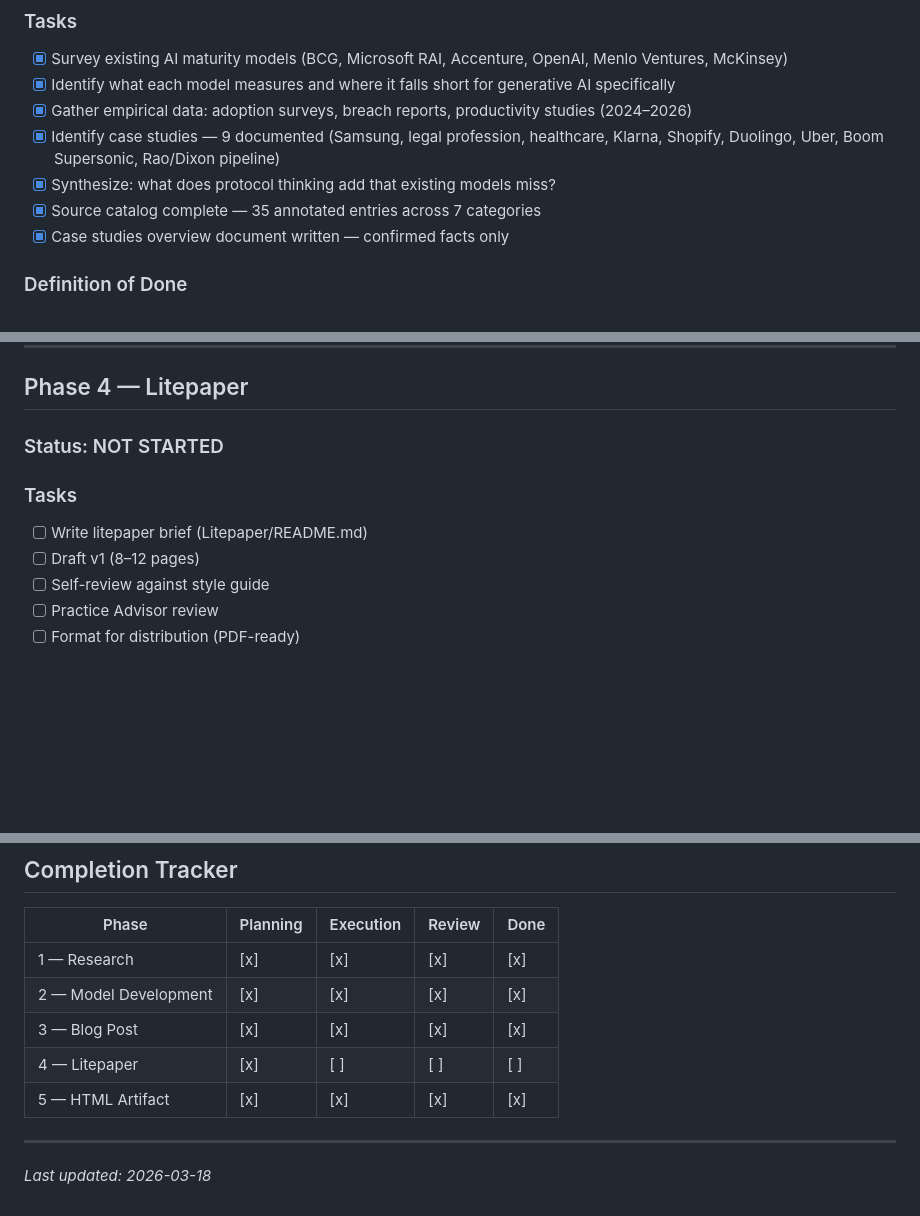
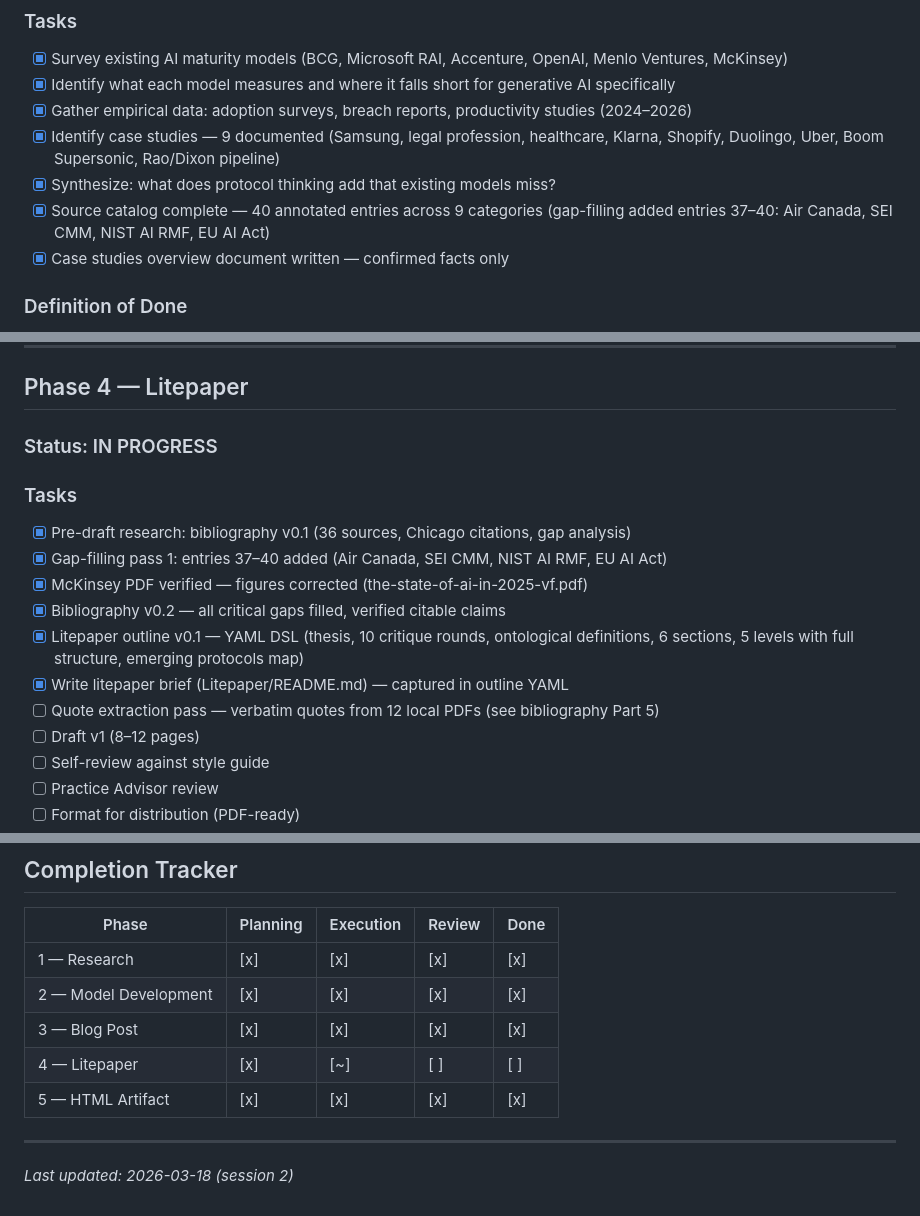
Before and after one commit to rafathebuilder-ZK/protocols-AI-capability-maturity-model, a Markdown page: _WORKPLAN.md, 3 parts joined by grey strips. GitHub-like rendering; blank space fills up the shorter version.

```diff
--- a/_WORKPLAN.md
+++ b/_WORKPLAN.md
@@ -15,7 +15,7 @@ Living task list. Update status as work progresses.
 - [x] Gather empirical data: adoption surveys, breach reports, productivity studies (2024–2026)
 - [x] Identify case studies — 9 documented (Samsung, legal profession, healthcare, Klarna, Shopify, Duolingo, Uber, Boom Supersonic, Rao/Dixon pipeline)
 - [x] Synthesize: what does protocol thinking add that existing models miss?
-- [x] Source catalog complete — 35 annotated entries across 7 categories
+- [x] Source catalog complete — 40 annotated entries across 9 categories (gap-filling added entries 37–40: Air Canada, SEI CMM, NIST AI RMF, EU AI Act)
 - [x] Case studies overview document written — confirmed facts only
 
 ### Definition of Done
@@ -74,10 +74,16 @@ Published on Protocolized. ✓ Live at protocolized.dev/blog-the-missing-layer/
 
 ## Phase 4 — Litepaper
 
-### Status: NOT STARTED
+### Status: IN PROGRESS
 
 ### Tasks
-- [ ] Write litepaper brief (Litepaper/README.md)
+- [x] Pre-draft research: bibliography v0.1 (36 sources, Chicago citations, gap analysis)
+- [x] Gap-filling pass 1: entries 37–40 added (Air Canada, SEI CMM, NIST AI RMF, EU AI Act)
+- [x] McKinsey PDF verified — figures corrected (the-state-of-ai-in-2025-vf.pdf)
+- [x] Bibliography v0.2 — all critical gaps filled, verified citable claims
+- [x] Litepaper outline v0.1 — YAML DSL (thesis, 10 critique rounds, ontological definitions, 6 sections, 5 levels with full structure, emerging protocols map)
+- [x] Write litepaper brief (Litepaper/README.md) — captured in outline YAML
+- [ ] Quote extraction pass — verbatim quotes from 12 local PDFs (see bibliography Part 5)
 - [ ] Draft v1 (8–12 pages)
 - [ ] Self-review against style guide
 - [ ] Practice Advisor review
@@ -130,9 +136,9 @@ A publicly accessible Claude artifact providing a diagnostic tool: users explore
 | 1 — Research | [x] | [x] | [x] | [x] |
 | 2 — Model Development | [x] | [x] | [x] | [x] |
 | 3 — Blog Post | [x] | [x] | [x] | [x] |
-| 4 — Litepaper | [x] | [ ] | [ ] | [ ] |
+| 4 — Litepaper | [x] | [~] | [ ] | [ ] |
 | 5 — HTML Artifact | [x] | [x] | [x] | [x] |
 
 ---
 
-*Last updated: 2026-03-18*
+*Last updated: 2026-03-18 (session 2)*
```
Also changed, not shown: README.md (+11 -2 lines), _MILESTONES.md (+11 -3 lines).
